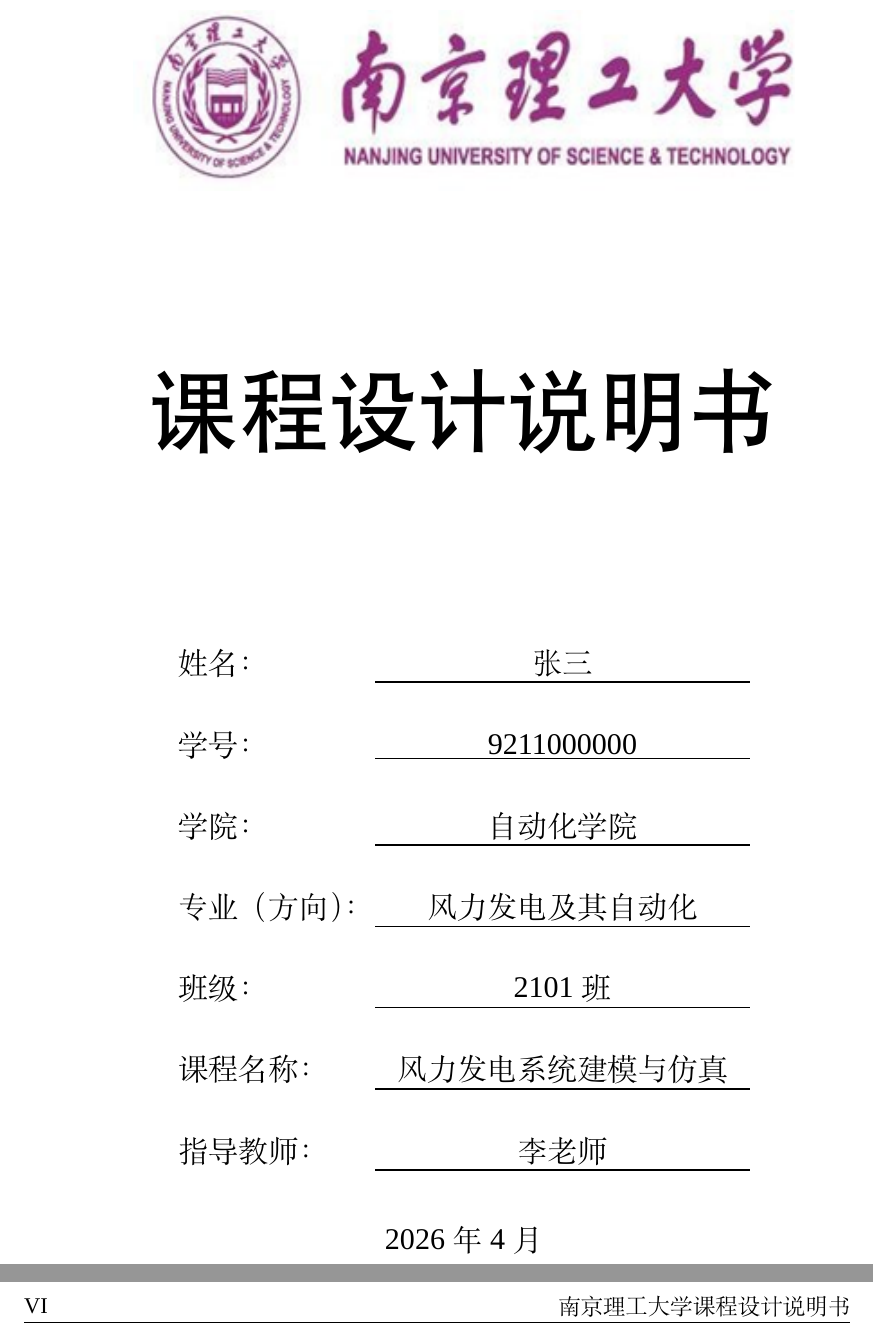
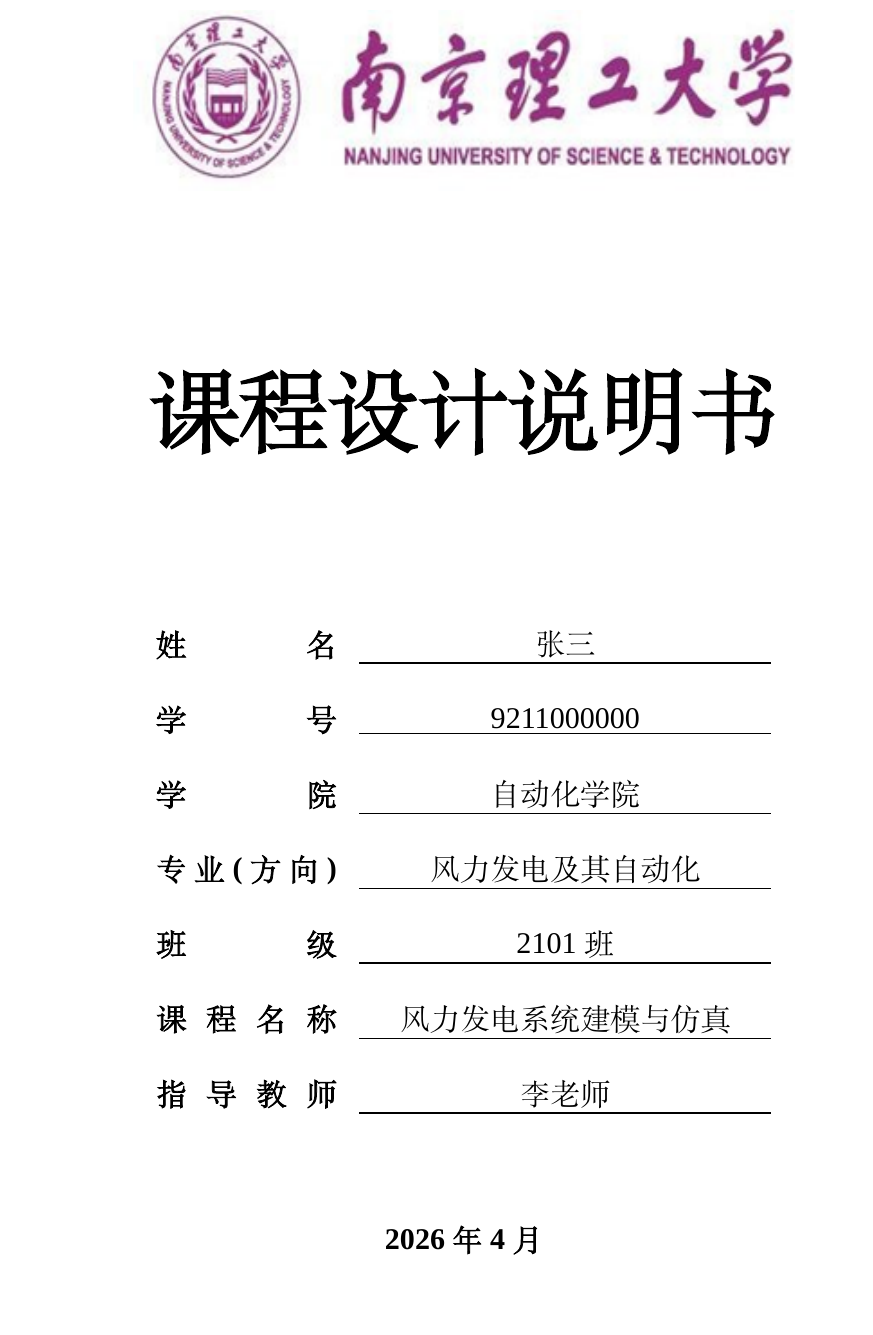
Before and after one commit to Elaina-rascal/Latex, a LaTeX document (main.tex): two parts of pages 1 and 8 of 13 before the commit and part of page 1 of 11 after it, the two joined at a grey line, cut so that both start at the same text, the shorter picture padded with empty space. Compiled offline with XeLaTeX; a missing font is replaced by an installed copy or a similar font.

Commit message:
更改封面与目录

```diff
--- a/main.tex
+++ b/main.tex
@@ -22,7 +22,9 @@
 \setmainfont{Times New Roman}
 \setstretch{1.5}
 \setlength{\headheight}{15pt}
-
+\setCJKmainfont[AutoFakeBold=2.5]{SimSun}
+\xeCJKsetup{AutoFakeBold=true}
+\setCJKsansfont[AutoFakeBold=2.5]{SimHei} % 给黑体设置伪粗体
 % --- 3. 章节标题样式定制 (严格匹配docx要求) ---
 % 一级标题：小三号黑体
 \titleformat{\chapter}[block]
@@ -82,24 +90,36 @@
 % =========================================================
 % 封面部分
 % =========================================================
+% --- 封面开始 ---
 \begin{titlepage}
     \centering
     \vspace*{1cm}
+
+    % 1. Logo
     \includegraphics[width=0.8\textwidth]{njust_logo.png} \par
     \vspace{1.5cm}
-    {\fontsize{48pt}{60pt}\selectfont \heiti 课程设计说明书 \par}
+
+    % 2. 标题
+    {\fontsize{48pt}{60pt}\selectfont\bfseries 课程设计说明书 \par}
     \vspace{3cm}
-    {\zihao{3}\songti
-    \renewcommand{\arraystretch}{1.5}
-    \begin{tabular}{l c}
-        姓名： & \underline{\makebox[200pt]{张三}} \\
-        学号： & \underline{\makebox[200pt]{9211000000}} \\
-        学院： & \underline{\makebox[200pt]{自动化学院}} \\
-        专业（方向）： & \underline{\makebox[200pt]{风力发电及其自动化}} \\
-        班级： & \underline{\makebox[200pt]{2101班}} \\
-        课程名称： & \underline{\makebox[200pt]{风力发电系统建模与仿真}} \\
-        指导教师： & \underline{\makebox[200pt]{李老师}} \\
+
+    % 3. 信息栏
+    {\zihao{3}
+    % 定义标签盒子：宽度 6em，内容两端对齐 [s]
+    \newcommand{\myfield}[1]{\makebox[6em][s]{\bfseries #1}}
+
+    \begin{tabular}{l l}
+        % 每一个字之间都加 \hfill，保证 LaTeX 能平分间距撑满 6em
+        \myfield{姓\hfill 名} & \underline{\makebox[220pt]{张三}} \\ [1.5ex]
+        \myfield{学\hfill 号} & \underline{\makebox[220pt]{9211000000}} \\ [1.5ex]
+        \myfield{学\hfill 院} & \underline{\makebox[220pt]{自动化学院}} \\ [1.5ex]
+        % 特别注意：专业(方向)这种带标点的，标点前后也要加
+        \myfield{专\hfill 业\hfill (\hfill 方\hfill 向\hfill )} & \underline{\makebox[220pt]{风力发电及其自动化}} \\ [1.5ex]
+        \myfield{班\hfill 级} & \underline{\makebox[220pt]{2101班}} \\ [1.5ex]
+        \myfield{课\hfill 程\hfill 名\hfill 称} & \underline{\makebox[220pt]{风力发电系统建模与仿真}} \\ [1.5ex]
+        \myfield{指\hfill 导\hfill 教\hfill 师} & \underline{\makebox[220pt]{李老师}} \\
     \end{tabular} \par}
+
     \vfill
-    {\zihao{3} 2026 年 4 月 \par}
+    {\zihao{3}\bfseries 2026 年 4 月 \par}
 \end{titlepage}
```
Also changed, not shown: main.tex (35 more changed lines).
